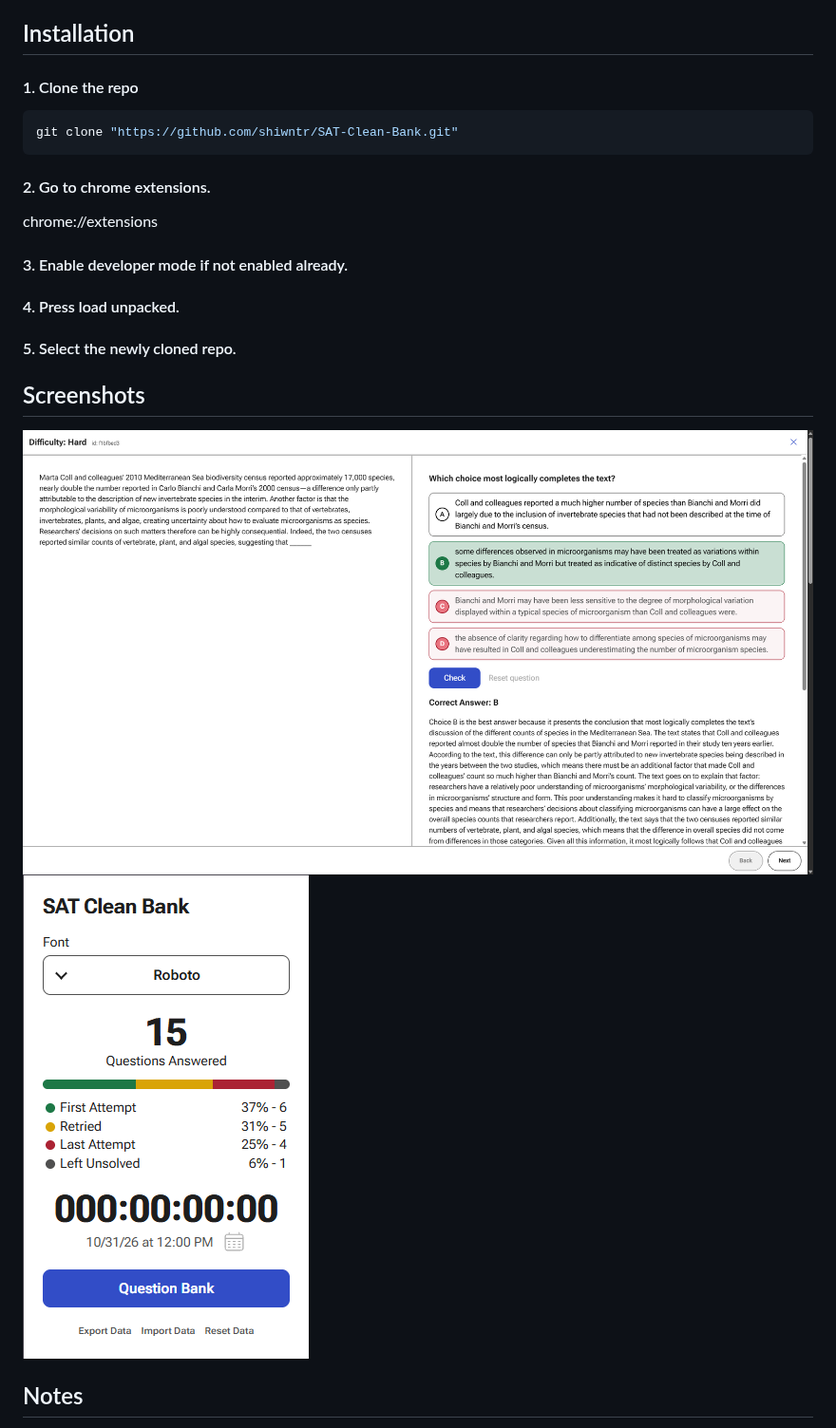
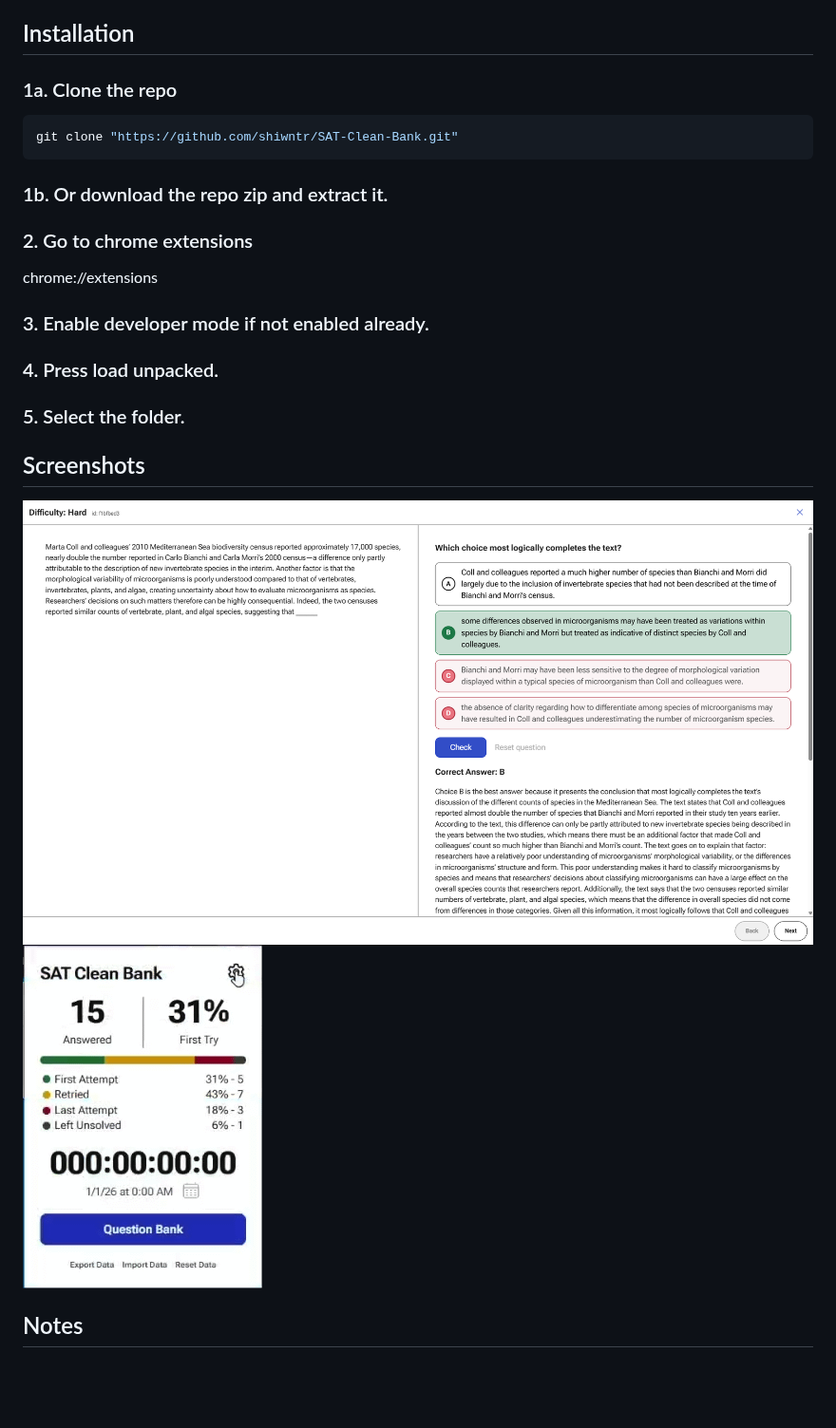
Before and after one commit to shiwntr/SAT-Clean-Bank, a Markdown page: README.md, the part around the change. Shown at 95% size. Rendered like a GitHub page; pictures changed too: github-assets/extension.gif (added), github-assets/extension.png, github-assets/question.png; blank space fills up the shorter version.

````diff
--- a/README.md
+++ b/README.md
@@ -7,23 +7,25 @@ Planned release before 11/7/26.
 
 ## Installation
 
-#### 1. Clone the repo
+### 1a. Clone the repo
 ```bash
 git clone "https://github.com/shiwntr/SAT-Clean-Bank.git"
 ```
 
-#### 2. Go to chrome extensions.
+### 1b. Or download the repo zip and extract it.
+
+### 2. Go to chrome extensions
 
 chrome://extensions
 
-#### 3. Enable developer mode if not enabled already.
-#### 4. Press load unpacked.
-#### 5. Select the newly cloned repo.
+### 3. Enable developer mode if not enabled already.
+### 4. Press load unpacked.
+### 5. Select the folder.
 
 ## Screenshots
 
 ![question](github-assets/question.png)
-![extension](github-assets/extension.png)
+![extension](github-assets/extension.gif)
 
 ## Notes
 + Currently only supports Chrome
````
Also changed, not shown: 5 other files.
